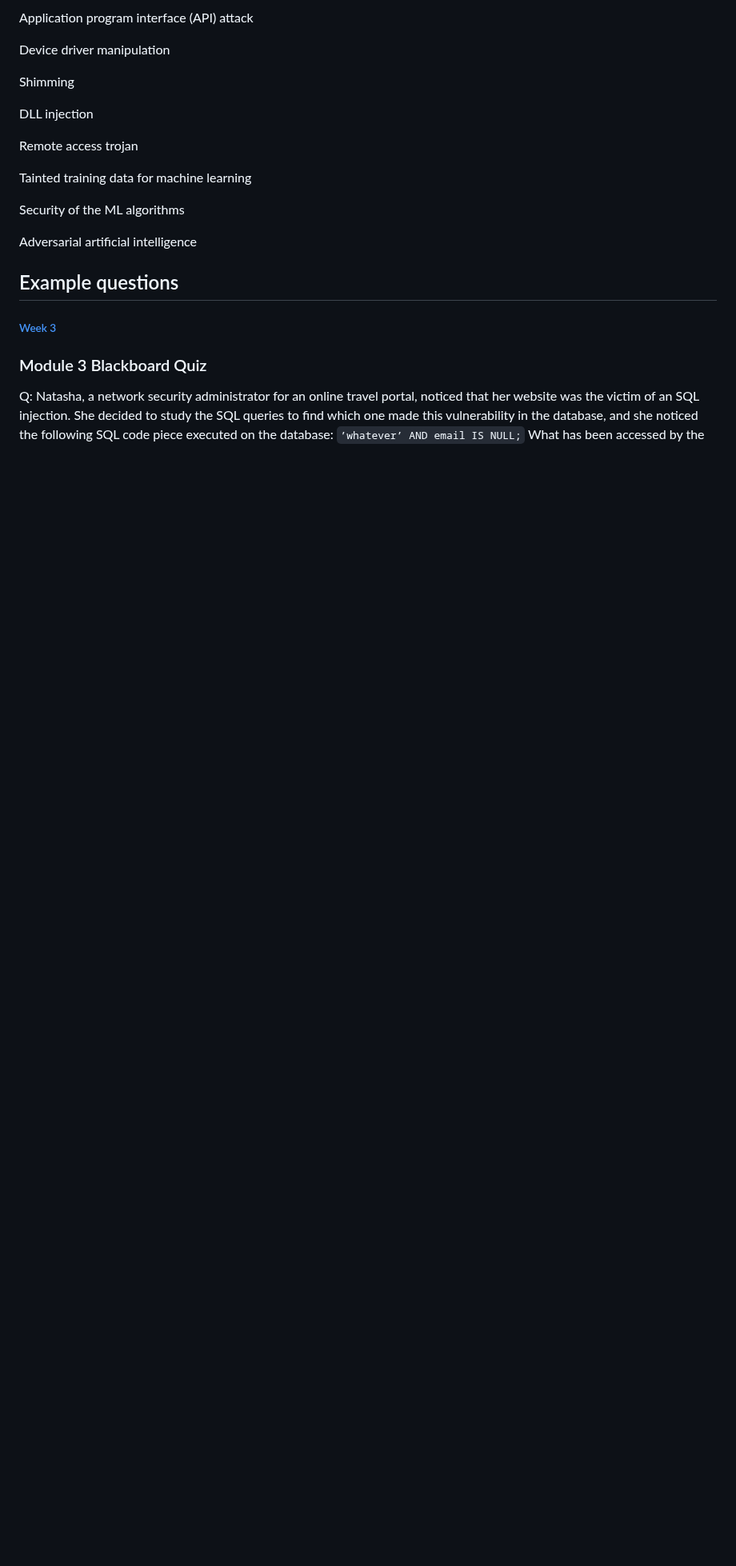
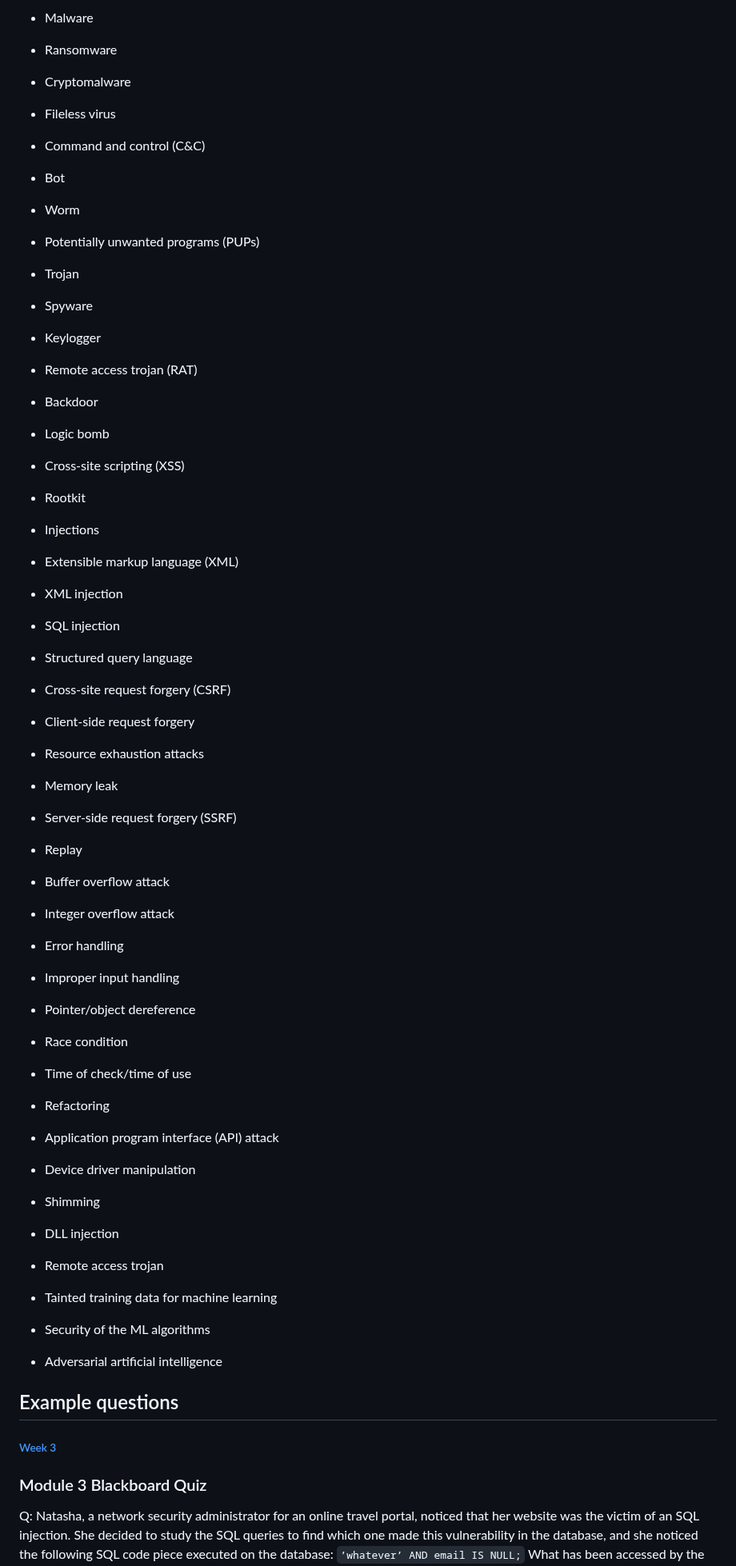
Before and after one commit to melanieb98/melanieb98, a Markdown page: SEC110_midterm_studyguide.md, the part around one of its changes. Shown at 80% size. GitHub-like rendering; blank space fills up the shorter version.

```diff
--- a/SEC110_midterm_studyguide.md
+++ b/SEC110_midterm_studyguide.md
@@ -701,18 +631,88 @@ Refactoring
-Application program interface (API) attack
-
-Device driver manipulation
-
-Shimming
-
-DLL injection
-
-Remote access trojan
-
-Tainted training data for machine learning
-
-Security of the ML algorithms
-
-Adversarial artificial intelligence
+- Malware
+
+- Ransomware
+
+- Cryptomalware
+
+- Fileless virus
+
+- Command and control (C&C)
+
+- Bot
+
+- Worm
+
+- Potentially unwanted programs (PUPs)
+
+- Trojan
+
+- Spyware
+
+- Keylogger
+
+- Remote access trojan (RAT)
+
+- Backdoor
+
+- Logic bomb
+
+- Cross-site scripting (XSS)
+
+- Rootkit
+
+- Injections
+
+- Extensible markup language (XML)
+
+- XML injection
+
+- SQL injection
+
+- Structured query language
+
+- Cross-site request forgery (CSRF)
+
+- Client-side request forgery
+
+- Resource exhaustion attacks
+
+- Memory leak
+
+- Server-side request forgery (SSRF)
+
+- Replay
+
+- Buffer overflow attack
+
+- Integer overflow attack
+
+- Error handling
+
+- Improper input handling
+
+- Pointer/object dereference
+
+- Race condition
+
+- Time of check/time of use
+
+- Refactoring
+
+- Application program interface (API) attack
+
+- Device driver manipulation
+
+- Shimming
+
+- DLL injection
+
+- Remote access trojan
+
+- Tainted training data for machine learning
+
+- Security of the ML algorithms
+
+- Adversarial artificial intelligence
 
 ## Example questions
 
```
Also changed, not shown: other parts of SEC110_midterm_studyguide.md (+149 -219 lines).
